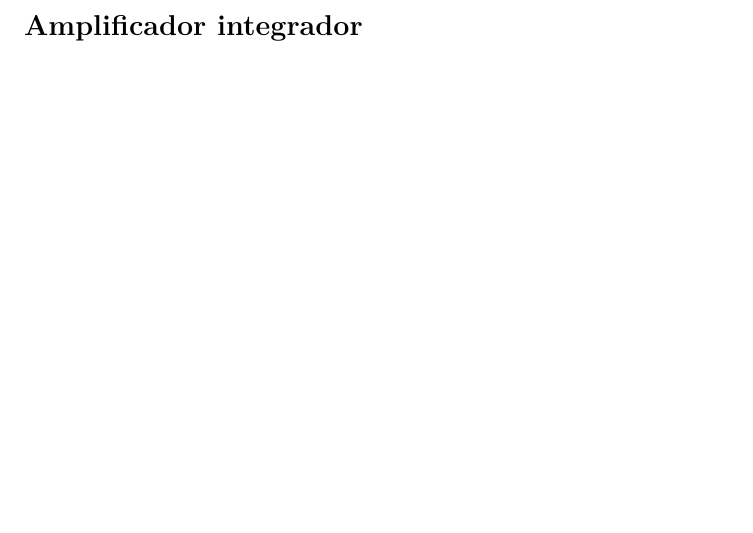
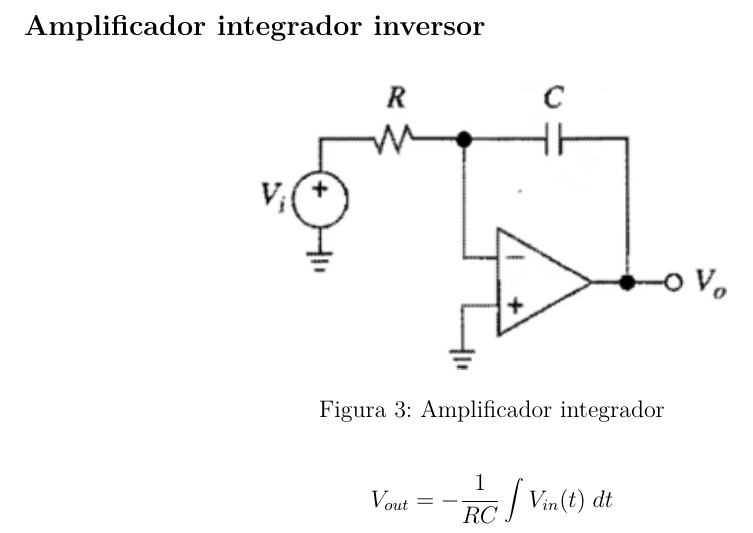
Before and after one commit to FelipeSanchezSoberanis/Electronica-II, a LaTeX document (Libreta.tex): part of page 2 of 2, cut so that both start at the same text, the shorter picture padded with empty space. Compiled offline with pdfLaTeX.

Commit message:
Clase del 26/08/2021

```diff
--- a/Libreta.tex
+++ b/Libreta.tex
@@ -46,7 +46,18 @@ En el caso de que $R_{1}=R_{2}=R_{3}=R_{4}=R$:
     V_{out} = -RC\left(\frac{dV_{in}(t)}{dt}\right)
 \end{equation*}
 
-\newSubSection{Amplificador integrador}
 
+\newSubSection{Amplificador integrador inversor}
+
+\begin{figure}[h]
+    \centering
+    \includegraphics[width=0.5\textwidth]{Media/amplificador_integrador.png}
+    \caption{Amplificador integrador}
+    \label{Fig: Amplificador integrador}
+\end{figure}
+
+\begin{equation*}
+    V_{out} = -\frac{1}{RC}\int V_{in}(t) \; dt
+\end{equation*}
 
 \end{document}
```
Also changed, not shown: Libreta.pdf, Media/amplificador_integrador.png (added), README.md (added).
